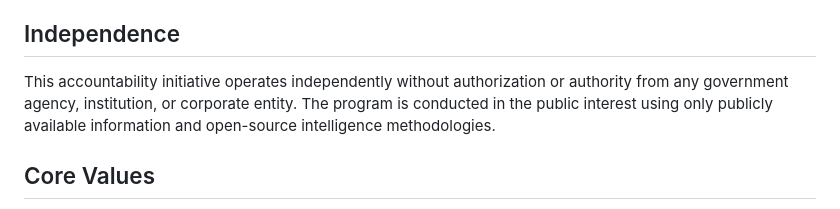
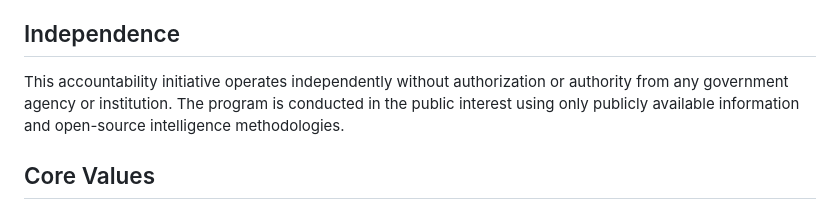
Before and after one commit to MLSpyShop/The-Pentagonic-Revolution, a Markdown page: README.md, the part around the change. Rendered like a GitHub page.

```diff
--- a/README.md
+++ b/README.md
@@ -98,7 +98,7 @@ This initiative utilizes established open-source intelligence frameworks:
 
 ## Independence
 
-This accountability initiative operates independently without authorization or authority from any government agency, institution, or corporate entity. The program is conducted in the public interest using only publicly available information and open-source intelligence methodologies.
+This accountability initiative operates independently without authorization or authority from any government agency or institution. The program is conducted in the public interest using only publicly available information and open-source intelligence methodologies.
 
 ## Core Values
 
```
